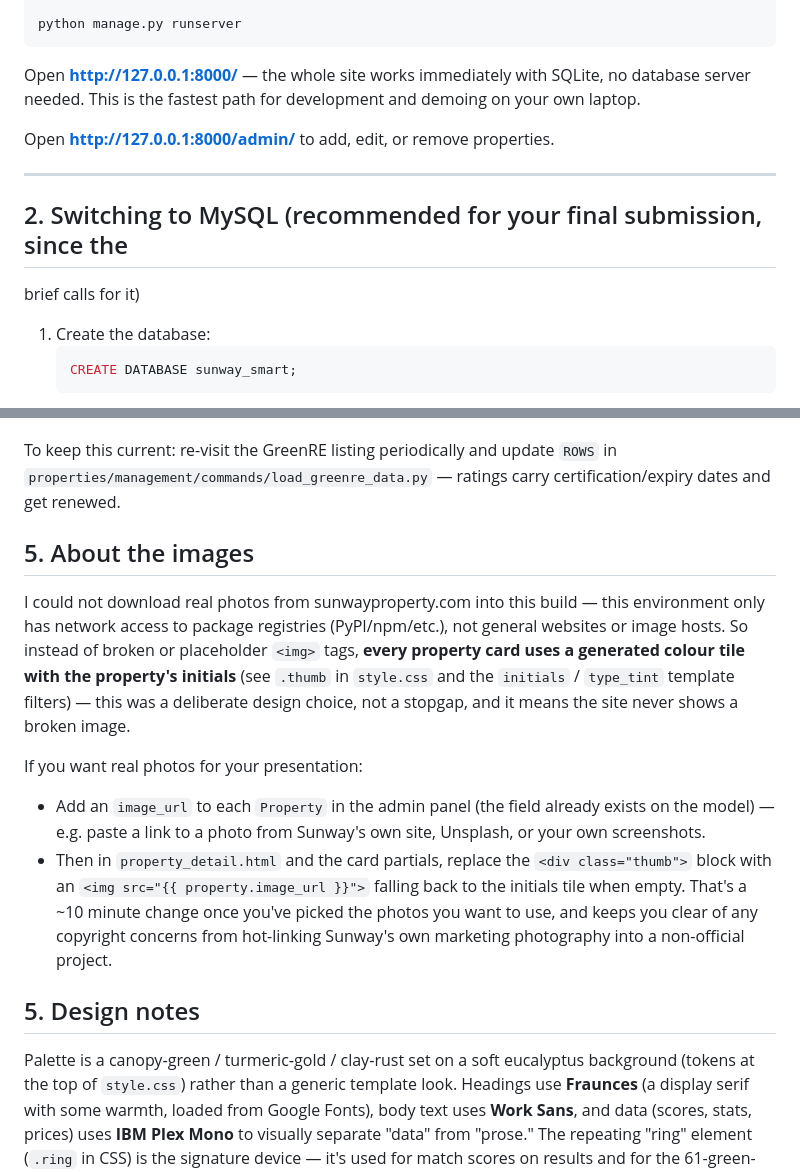
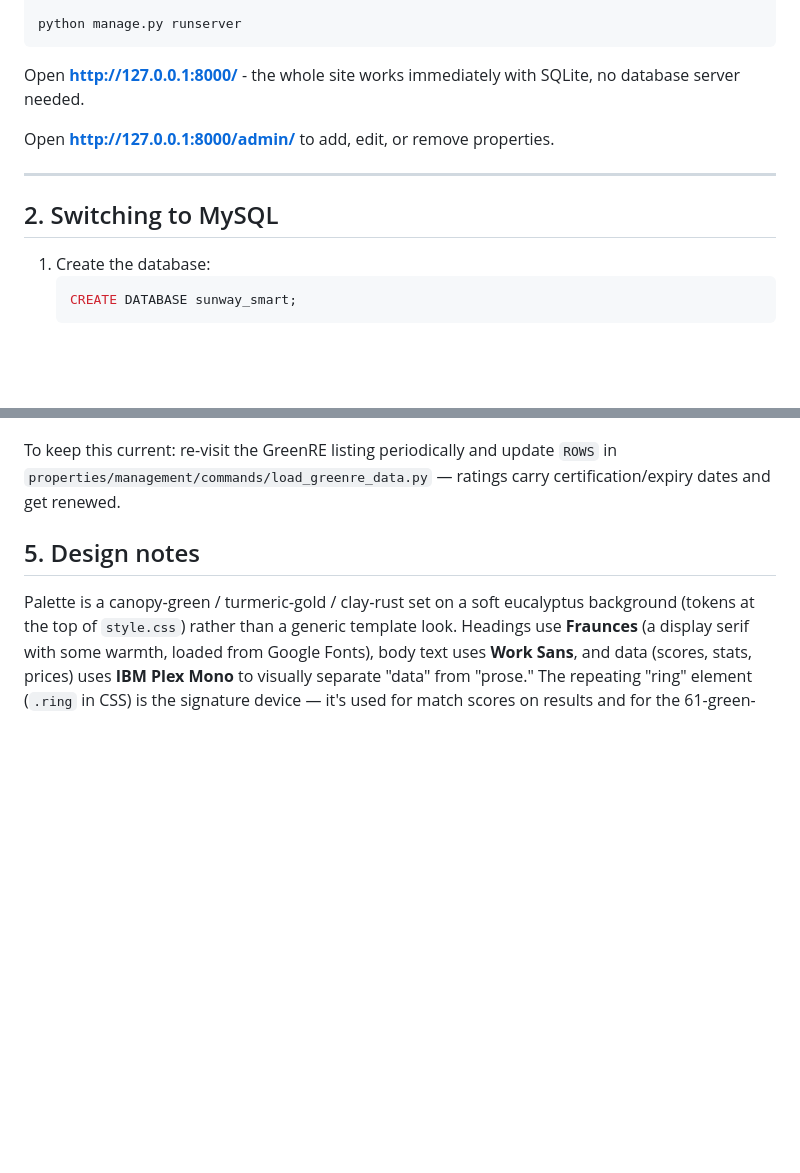
Before and after one commit to AdhithiSurendran08/Sunway-smart-property, a Markdown page: README.md, 2 parts joined by grey strips. Drawn GitHub-style; blank space fills up the shorter version.

````diff
--- a/README.md
+++ b/README.md
@@ -36,16 +36,14 @@ python manage.py createsuperuser       # for the admin panel — pick your own l
 python manage.py runserver
 ```
 
-Open **http://127.0.0.1:8000/** — the whole site works immediately with SQLite,
-no database server needed. This is the fastest path for development and demoing
-on your own laptop.
+Open **http://127.0.0.1:8000/** - the whole site works immediately with SQLite,
+no database server needed.
 
 Open **http://127.0.0.1:8000/admin/** to add, edit, or remove properties.
 
 ---
 
-## 2. Switching to MySQL (recommended for your final submission, since the
-brief calls for it)
+## 2. Switching to MySQL
 
 1. Create the database:
    ```sql
@@ -116,26 +114,6 @@ To keep this current: re-visit the GreenRE listing periodically and update
 `ROWS` in `properties/management/commands/load_greenre_data.py` — ratings
 carry certification/expiry dates and get renewed.
 
-## 5. About the images
-
-I could not download real photos from sunwayproperty.com into this build —
-this environment only has network access to package registries (PyPI/npm/etc.),
-not general websites or image hosts. So instead of broken or placeholder
-`<img>` tags, **every property card uses a generated colour tile with the
-property's initials** (see `.thumb` in `style.css` and the `initials` /
-`type_tint` template filters) — this was a deliberate design choice, not a
-stopgap, and it means the site never shows a broken image.
-
-If you want real photos for your presentation:
-- Add an `image_url` to each `Property` in the admin panel (the field already
-  exists on the model) — e.g. paste a link to a photo from Sunway's own site,
-  Unsplash, or your own screenshots.
-- Then in `property_detail.html` and the card partials, replace the
-  `<div class="thumb">` block with an `<img src="{{ property.image_url }}">`
-  falling back to the initials tile when empty. That's a ~10 minute change
-  once you've picked the photos you want to use, and keeps you clear of any
-  copyright concerns from hot-linking Sunway's own marketing photography into
-  a non-official project.
 
 ## 5. Design notes
 
````
Also changed, not shown: other parts of README.md (+4 -4 lines).
